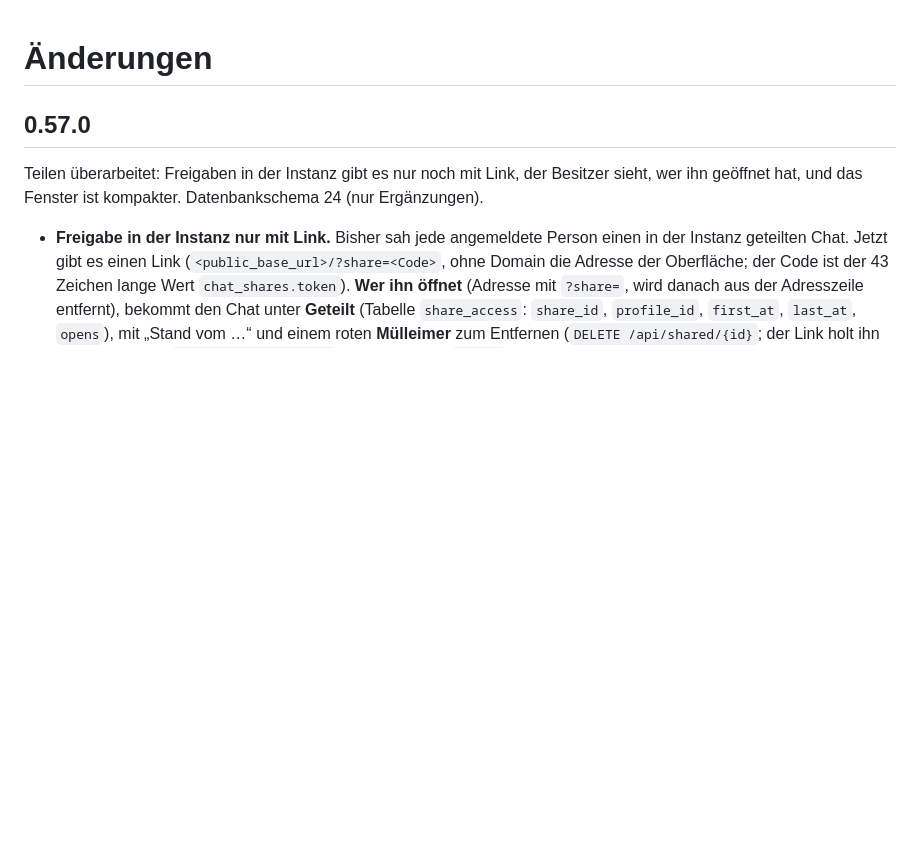
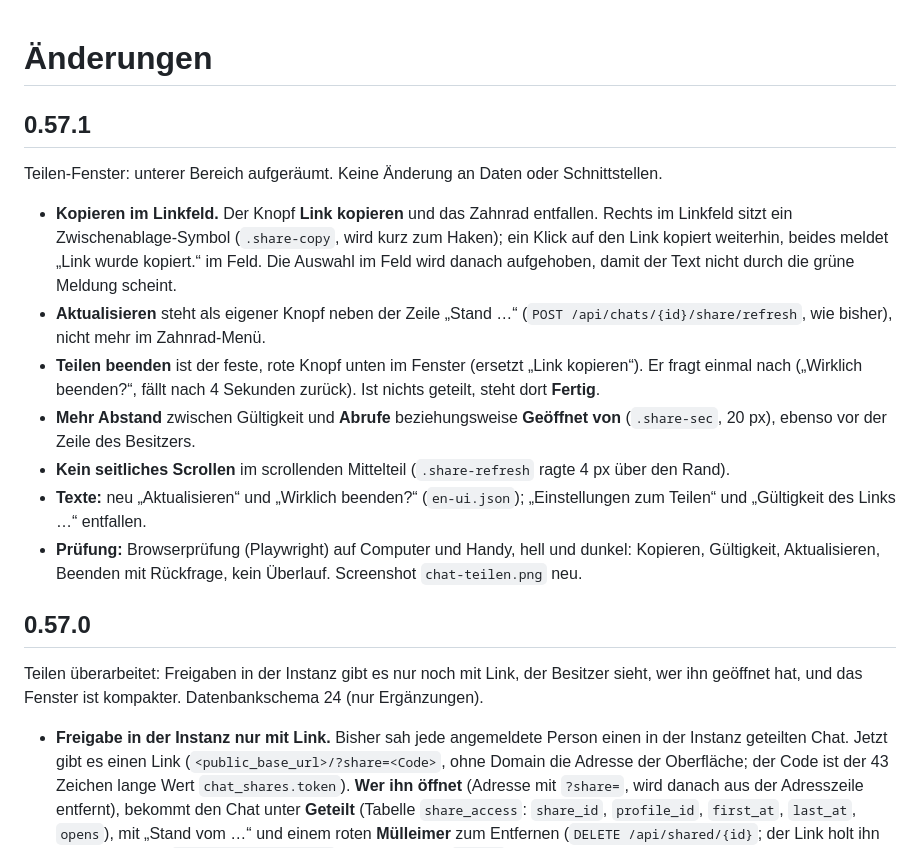
Before and after one commit to dominikramachers/HA-Copilot, a Markdown page: copilot/CHANGELOG.md, the part around the change. GitHub-like rendering; blank space fills up the shorter version.

```diff
--- a/copilot/CHANGELOG.md
+++ b/copilot/CHANGELOG.md
@@ -1,4 +1,14 @@
 # Änderungen
+
+## 0.57.1
+Teilen-Fenster: unterer Bereich aufgeräumt. Keine Änderung an Daten oder Schnittstellen.
+- **Kopieren im Linkfeld.** Der Knopf **Link kopieren** und das Zahnrad entfallen. Rechts im Linkfeld sitzt ein Zwischenablage-Symbol (`.share-copy`, wird kurz zum Haken); ein Klick auf den Link kopiert weiterhin, beides meldet „Link wurde kopiert.“ im Feld. Die Auswahl im Feld wird danach aufgehoben, damit der Text nicht durch die grüne Meldung scheint.
+- **Aktualisieren** steht als eigener Knopf neben der Zeile „Stand …“ (`POST /api/chats/{id}/share/refresh`, wie bisher), nicht mehr im Zahnrad-Menü.
+- **Teilen beenden** ist der feste, rote Knopf unten im Fenster (ersetzt „Link kopieren“). Er fragt einmal nach („Wirklich beenden?“, fällt nach 4 Sekunden zurück). Ist nichts geteilt, steht dort **Fertig**.
+- **Mehr Abstand** zwischen Gültigkeit und **Abrufe** beziehungsweise **Geöffnet von** (`.share-sec`, 20 px), ebenso vor der Zeile des Besitzers.
+- **Kein seitliches Scrollen** im scrollenden Mittelteil (`.share-refresh` ragte 4 px über den Rand).
+- **Texte:** neu „Aktualisieren“ und „Wirklich beenden?“ (`en-ui.json`); „Einstellungen zum Teilen“ und „Gültigkeit des Links …“ entfallen.
+- **Prüfung:** Browserprüfung (Playwright) auf Computer und Handy, hell und dunkel: Kopieren, Gültigkeit, Aktualisieren, Beenden mit Rückfrage, kein Überlauf. Screenshot `chat-teilen.png` neu.
 
 ## 0.57.0
 Teilen überarbeitet: Freigaben in der Instanz gibt es nur noch mit Link, der Besitzer sieht, wer ihn geöffnet hat, und das Fenster ist kompakter. Datenbankschema 24 (nur Ergänzungen).
```
Also changed, not shown: copilot/DOCS.md (+2 -2 lines), docs/funktionen.md (+1 -1 lines), docs/screenshots/chat-teilen.png, 5 other files.
